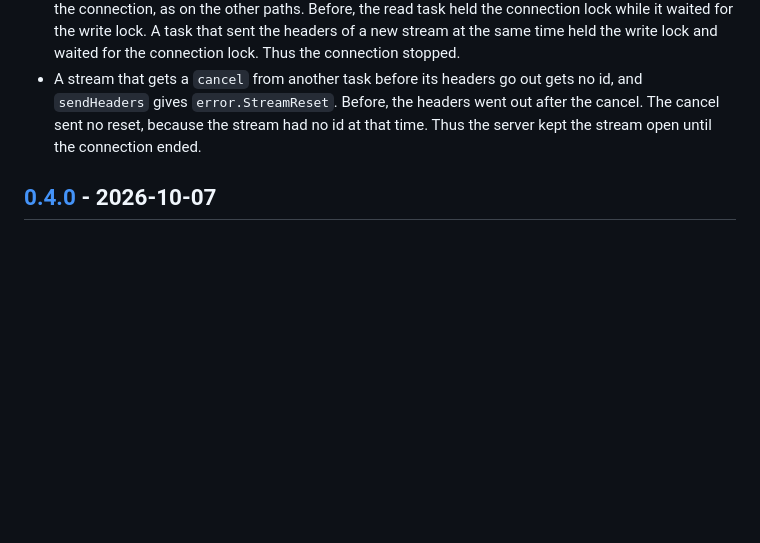
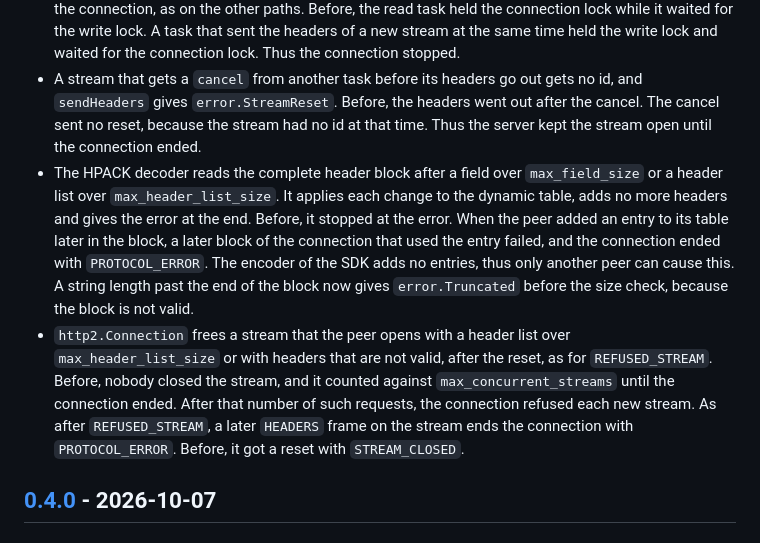
Before and after one commit to ChristianPresley/zig-sdk, a Markdown page: CHANGELOG.md, the part around the change. GitHub-like rendering; blank space fills up the shorter version.

Commit message:
docs(changelog): record the freed refused streams and the HPACK table sync of gRPC
CHANGELOG.md: record under Unreleased that a refused peer stream is freed and that the HPACK decoder reads the whole block after a size error

```diff
--- a/CHANGELOG.md
+++ b/CHANGELOG.md
@@ -15,6 +15,8 @@ All notable changes to this project are recorded in this file. The format follow
 - When a gRPC call stops for its deadline or for a cancel, the tunnel and typed channels reset the stream of the call before they wait for its task. Before, they only canceled the task. When the cancel got lost, the call waited until the server answered or the connection ended.
 - `http2.Connection` sends the reset for a header block over `max_header_list_size` after it unlocks the connection, as on the other paths. Before, the read task held the connection lock while it waited for the write lock. A task that sent the headers of a new stream at the same time held the write lock and waited for the connection lock. Thus the connection stopped.
 - A stream that gets a `cancel` from another task before its headers go out gets no id, and `sendHeaders` gives `error.StreamReset`. Before, the headers went out after the cancel. The cancel sent no reset, because the stream had no id at that time. Thus the server kept the stream open until the connection ended.
+- The HPACK decoder reads the complete header block after a field over `max_field_size` or a header list over `max_header_list_size`. It applies each change to the dynamic table, adds no more headers and gives the error at the end. Before, it stopped at the error. When the peer added an entry to its table later in the block, a later block of the connection that used the entry failed, and the connection ended with `PROTOCOL_ERROR`. The encoder of the SDK adds no entries, thus only another peer can cause this. A string length past the end of the block now gives `error.Truncated` before the size check, because the block is not valid.
+- `http2.Connection` frees a stream that the peer opens with a header list over `max_header_list_size` or with headers that are not valid, after the reset, as for `REFUSED_STREAM`. Before, nobody closed the stream, and it counted against `max_concurrent_streams` until the connection ended. After that number of such requests, the connection refused each new stream. As after `REFUSED_STREAM`, a later `HEADERS` frame on the stream ends the connection with `PROTOCOL_ERROR`. Before, it got a reset with `STREAM_CLOSED`.
 
 ## [0.4.0] - 2026-10-07
 
```
